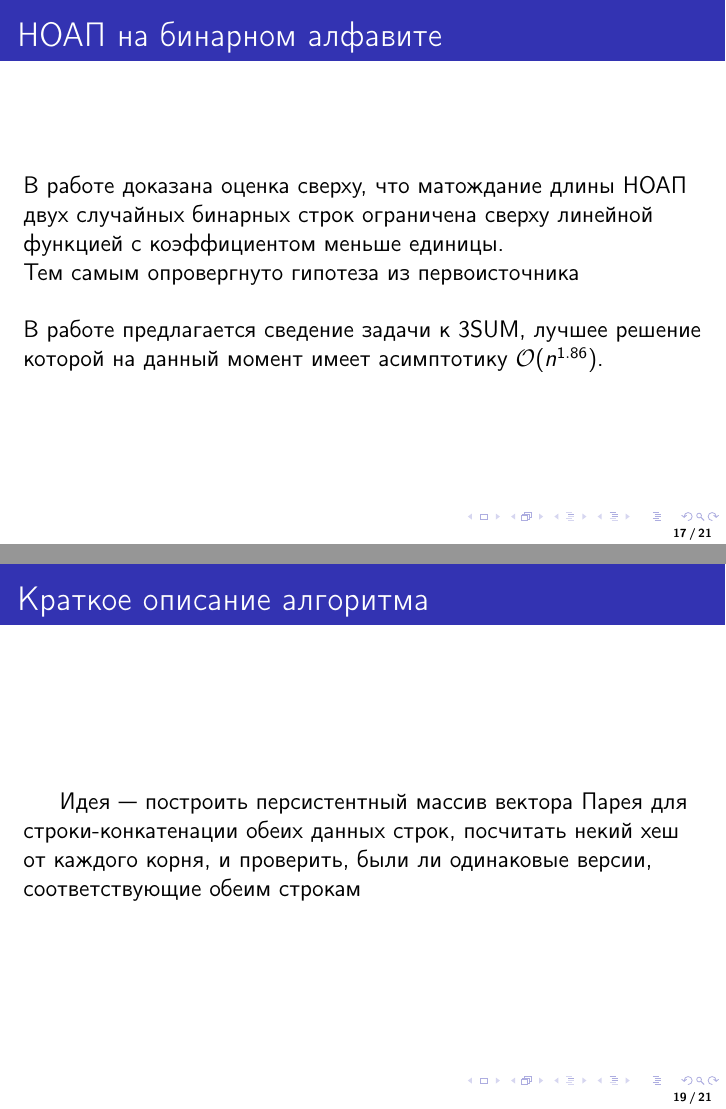
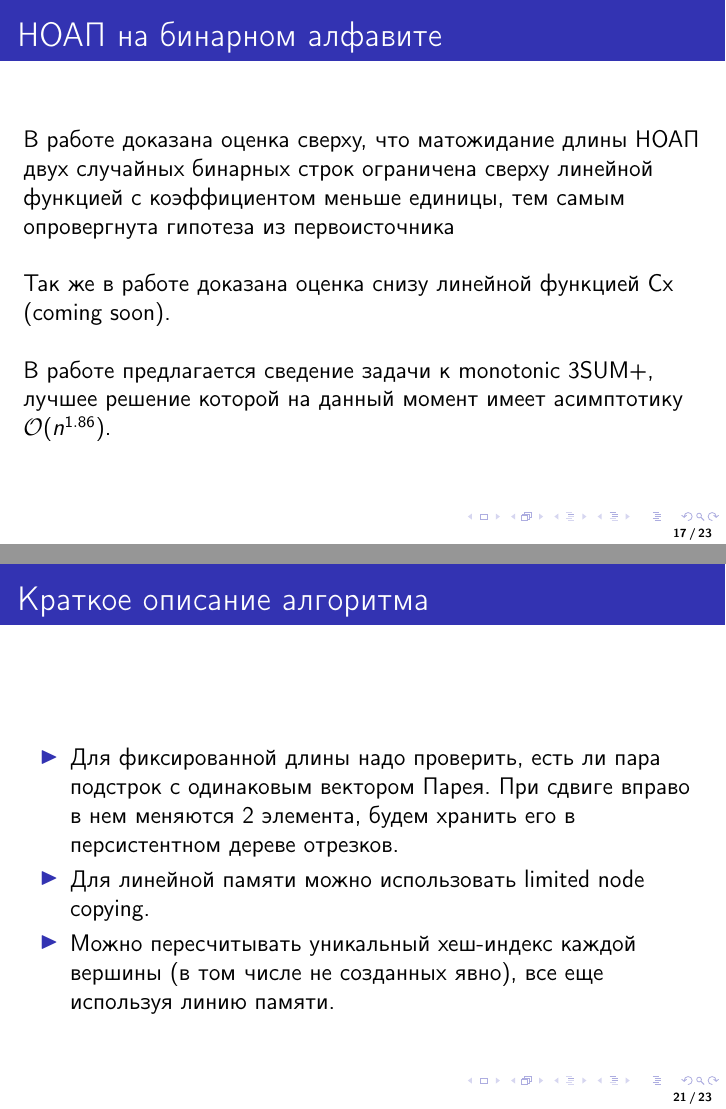
Before and after one commit to izban/bachelor, LaTeX slides (tex/presentation.tex): pages 17 and 19 of 21 before the commit and pages 17 and 21 of 23 after it, joined at a grey line. Compiled offline with pdfLaTeX.

Commit message:
presentation update

```diff
--- a/tex/presentation.tex
+++ b/tex/presentation.tex
@@ -110,13 +114,14 @@
 
 \begin{frame}{НОАП на бинарном алфавите}
 % TODO: оценка снизу с константой
-В работе доказана оценка сверху, что матождание длины НОАП двух случайных бинарных строк
-ограничена сверху линейной функцией с коэффициентом меньше единицы.
-
-Тем самым опровергнуто гипотеза из первоисточника
+В работе доказана оценка сверху, что матожидание длины НОАП двух случайных бинарных строк
+ограничена сверху линейной функцией с коэффициентом меньше единицы, тем самым опровергнута гипотеза из первоисточника
 
 \vspace{0.5cm}
-В работе предлагается сведение задачи к 3SUM, лучшее решение которой на данный момент имеет
+Так же в работе доказана оценка снизу линейной функцией Cx (coming soon). % TODO
+
+\vspace{0.5cm}
+В работе предлагается сведение задачи к monotonic 3SUM+, лучшее решение которой на данный момент имеет
 асимптотику $\mathcal{O}(n^{1.86})$.
 \end{frame}
 
@@ -152,10 +156,14 @@
 
 \begin{frame}{Краткое описание алгоритма}
 \vspace{0.5cm}
-% TODO: Хорошо бы это разбить на пункты
 \hspace{0.5cm}
-Идея~--- построить персистентный массив вектора Парея для строки-конкатенации обеих данных строк,
-посчитать некий хеш от каждого корня, и проверить, были ли одинаковые версии, соответствующие обеим строкам
+%Идея~--- построить персистентный массив вектора Парея для строки-конкатенации обеих данных строк,
+%посчитать некий хеш от каждого корня, и проверить, были ли одинаковые версии, соответствующие обеим строкам
+\begin{itemize}
+\item Для фиксированной длины надо проверить, есть ли пара подстрок с одинаковым вектором Парея. При сдвиге вправо в нем меняются 2 элемента, будем хранить его в персистентном дереве отрезков.
+\item<2-> Для линейной памяти можно использовать limited node copying.
+\item<3-> Можно пересчитывать уникальный хеш-индекс каждой вершины (в том числе не созданных явно), все еще используя линию памяти.
+\end{itemize}
 \end{frame}
 
 \begin{frame}{Схема вычисления хеша}
```
Also changed, not shown: tex/bachelor-thesis.pdf, tex/presentation.pdf, tex/presentation.tex (9 more changed lines).
